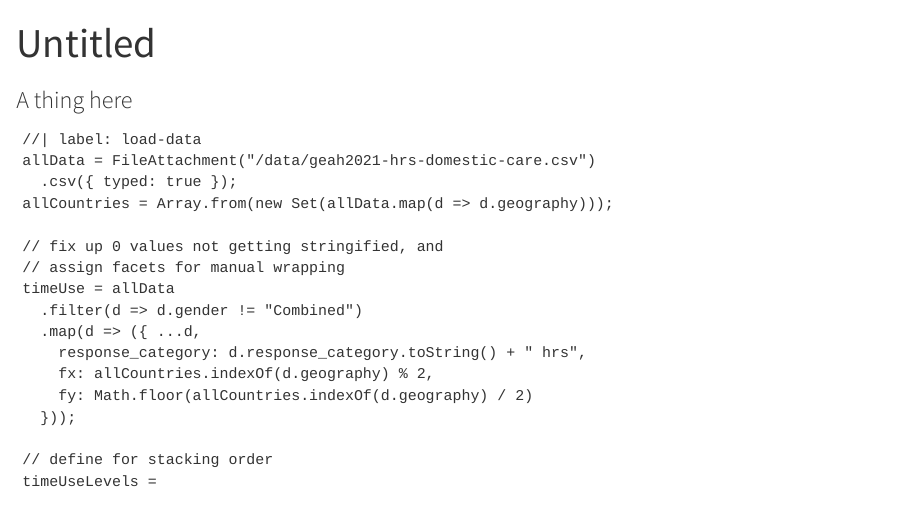
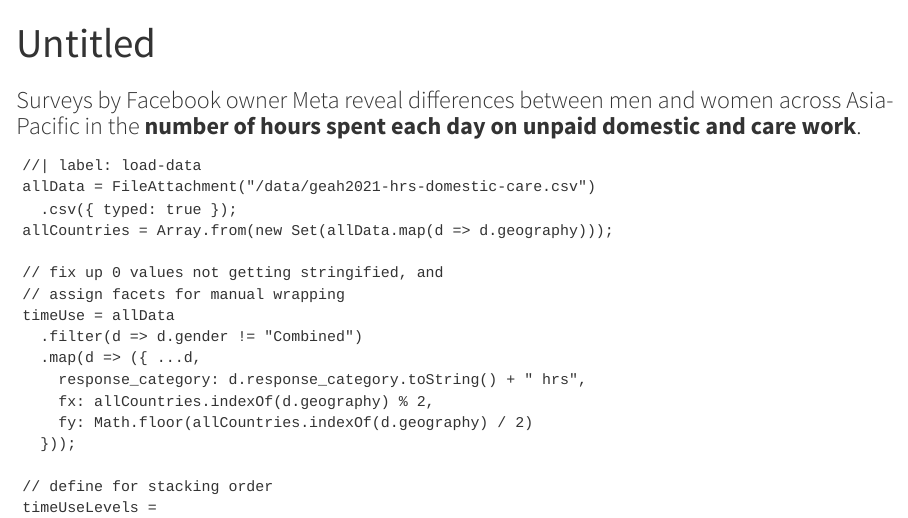
Before and after one commit to 360-info/report-women-unpaid-work, a Quarto document (timeuse-meta/index.qmd): the page in a window 1100 px wide, from its top. Rendered offline with R 4.5, knitr and Pandoc in place of Quarto, with nearby package versions; drawn as R Markdown's standard HTML page in place of the format the file asks for.

Commit message:
WIP subtitle

```diff
--- a/timeuse-meta/index.qmd
+++ b/timeuse-meta/index.qmd
@@ -1,10 +1,10 @@
 ---
 # omit title and subtitle if you're doing a custom title block
 title: Untitled
-subtitle: A thing here
+subtitle: Surveys by Facebook owner Meta reveal differences between men and women across Asia-Pacific in the **number of hours spent each day on unpaid domestic and care work**.
 # for social previews
 pagetitle: Untitled
-description: A descrption for social previews
+description: A description for social previews
 twitter-card:
   site: "@360info_global"
   image: "/folder/example.png"
```
